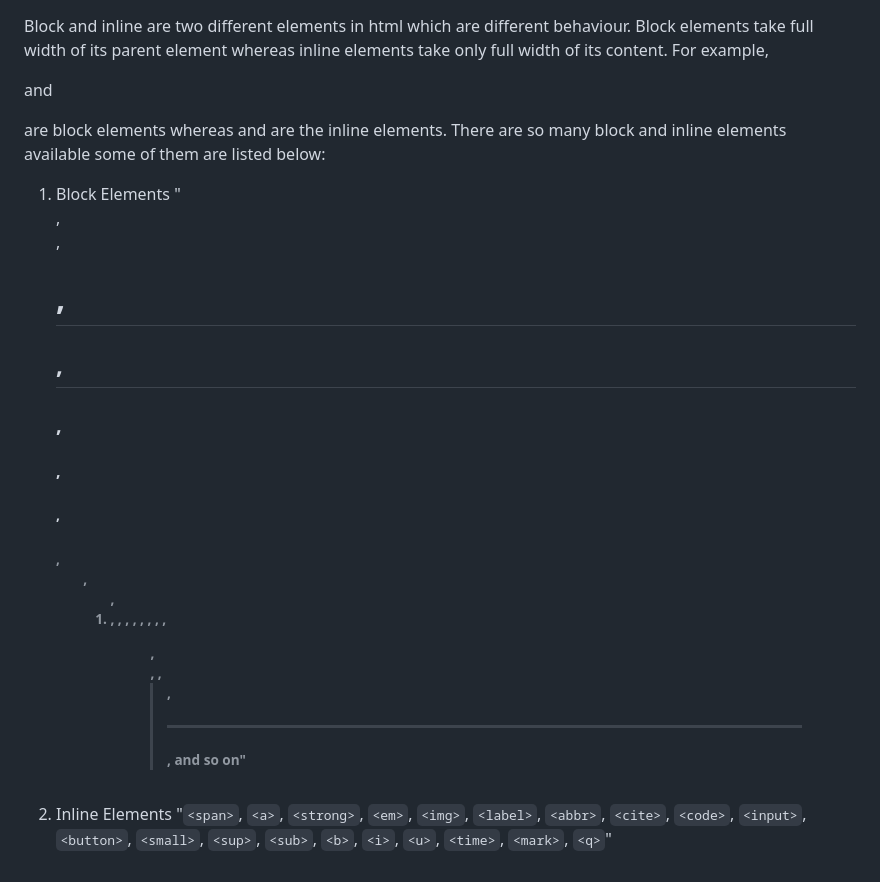
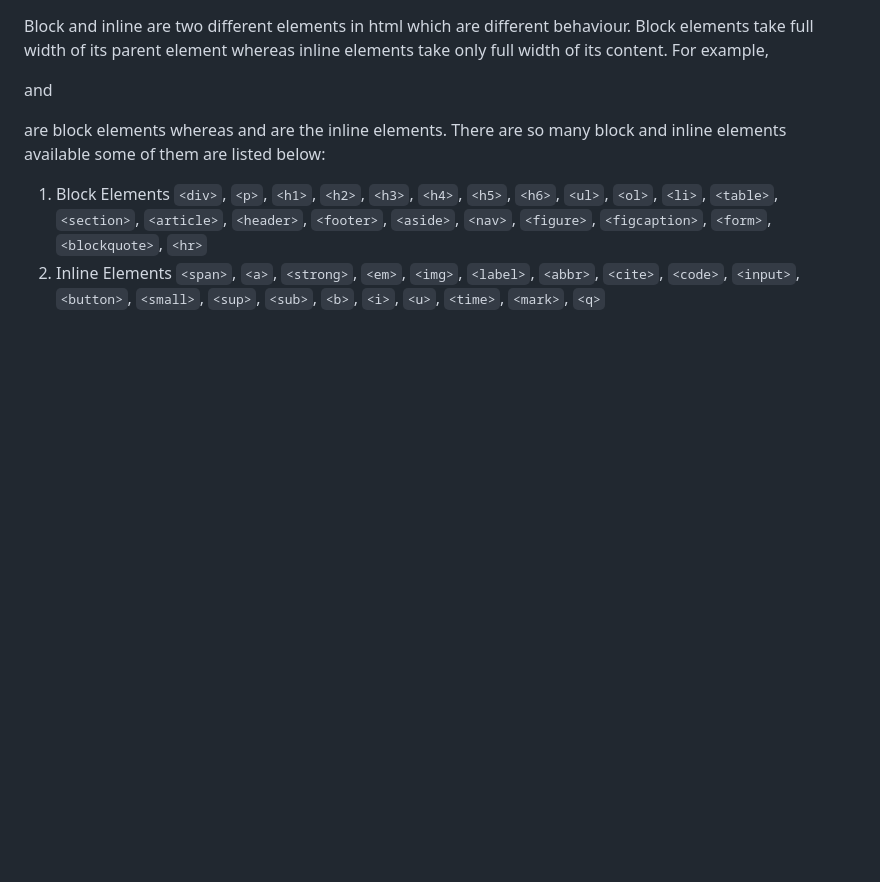
Before and after one commit to devhimall/outside-training, a Markdown page: Day1/CSS/readme.md, the part around the change. GitHub-like rendering; blank space fills up the shorter version.

Commit message:
fix: updated the content of block and inline elements

```diff
--- a/Day1/CSS/readme.md
+++ b/Day1/CSS/readme.md
@@ -56,6 +56,6 @@ box-sizing: unset;
 Block and inline are two different elements in html which are different behaviour. Block elements take full width of its parent element whereas inline elements take only full width of its content. For example, <p> and <div> are block elements whereas <spab> and <a> are the inline elements. There are so many block and inline elements available some of them are listed below:
 
 1. Block Elements
-   "<div>, <p>, <h1>, <h2>, <h3>, <h4>, <h5>, <h6>, <ul>, <ol>, <li>, <table>, <section>, <article>, <header>, <footer>, <aside>, <nav>, <figure>, <figcaption>, <form>, <blockquote>, <hr>, and so on"
+   `<div>`, `<p>`, `<h1>`, `<h2>`, `<h3>`, `<h4>`, `<h5>`, `<h6>`, `<ul>`, `<ol>`, `<li>`, `<table>`, `<section>`, `<article>`, `<header>`, `<footer>`, `<aside>`, `<nav>`, `<figure>`, `<figcaption>`, `<form>`, `<blockquote>`, `<hr>`
 2. Inline Elements
-   "`<span>`, `<a>`, `<strong>`, `<em>`, `<img>`, `<label>`, `<abbr>`, `<cite>`, `<code>`, `<input>`, `<button>`, `<small>`, `<sup>`, `<sub>`, `<b>`, `<i>`, `<u>`, `<time>`, `<mark>`, `<q>`"
+   `<span>`, `<a>`, `<strong>`, `<em>`, `<img>`, `<label>`, `<abbr>`, `<cite>`, `<code>`, `<input>`, `<button>`, `<small>`, `<sup>`, `<sub>`, `<b>`, `<i>`, `<u>`, `<time>`, `<mark>`, `<q>`
```
